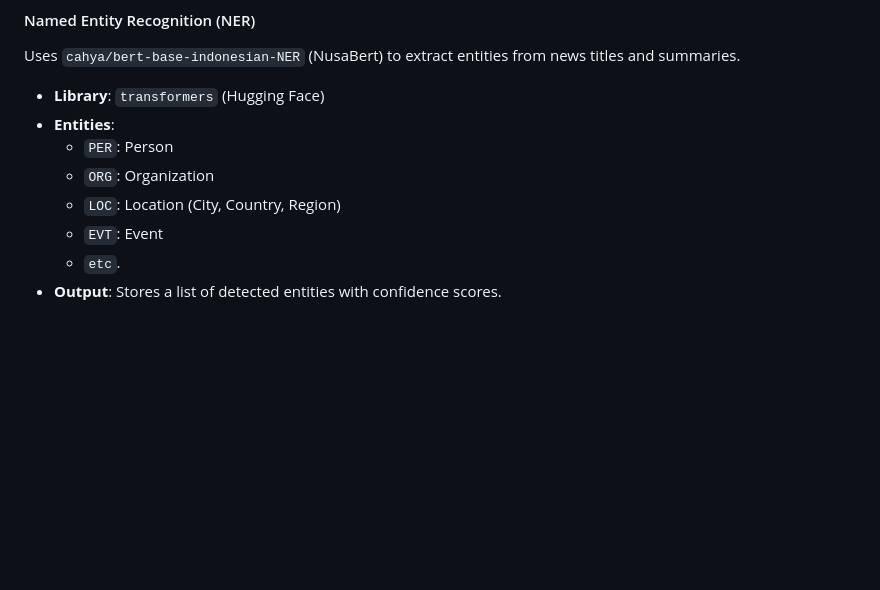
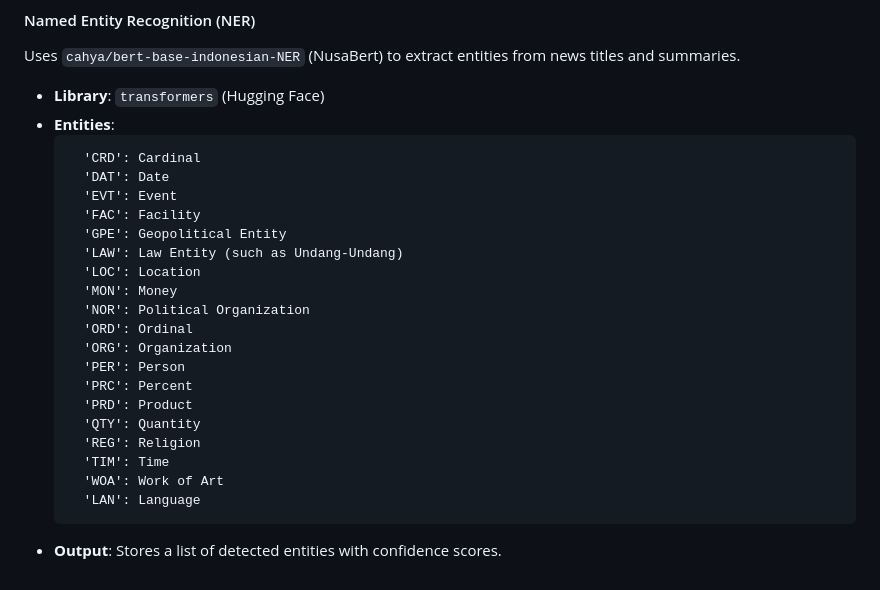
Before and after one commit to hariswb/naratif-news, a Markdown page: README.md, the part around the change. GitHub-like rendering; blank space fills up the shorter version.

Commit message:
Add NER entity group list in README

````diff
--- a/README.md
+++ b/README.md
@@ -158,9 +158,25 @@ Uses Latent Dirichlet Allocation (LDA) to discover abstract topics within the co
 Uses `cahya/bert-base-indonesian-NER` (NusaBert) to extract entities from news titles and summaries.
 - **Library**: `transformers` (Hugging Face)
 - **Entities**:
-  - `PER`: Person
-  - `ORG`: Organization
-  - `LOC`: Location (City, Country, Region)
-  - `EVT`: Event
-  - `etc`.
+  ```
+    'CRD': Cardinal
+    'DAT': Date
+    'EVT': Event
+    'FAC': Facility
+    'GPE': Geopolitical Entity
+    'LAW': Law Entity (such as Undang-Undang)
+    'LOC': Location
+    'MON': Money
+    'NOR': Political Organization
+    'ORD': Ordinal
+    'ORG': Organization
+    'PER': Person
+    'PRC': Percent
+    'PRD': Product
+    'QTY': Quantity
+    'REG': Religion
+    'TIM': Time
+    'WOA': Work of Art
+    'LAN': Language
+  ```
 - **Output**: Stores a list of detected entities with confidence scores.
````
